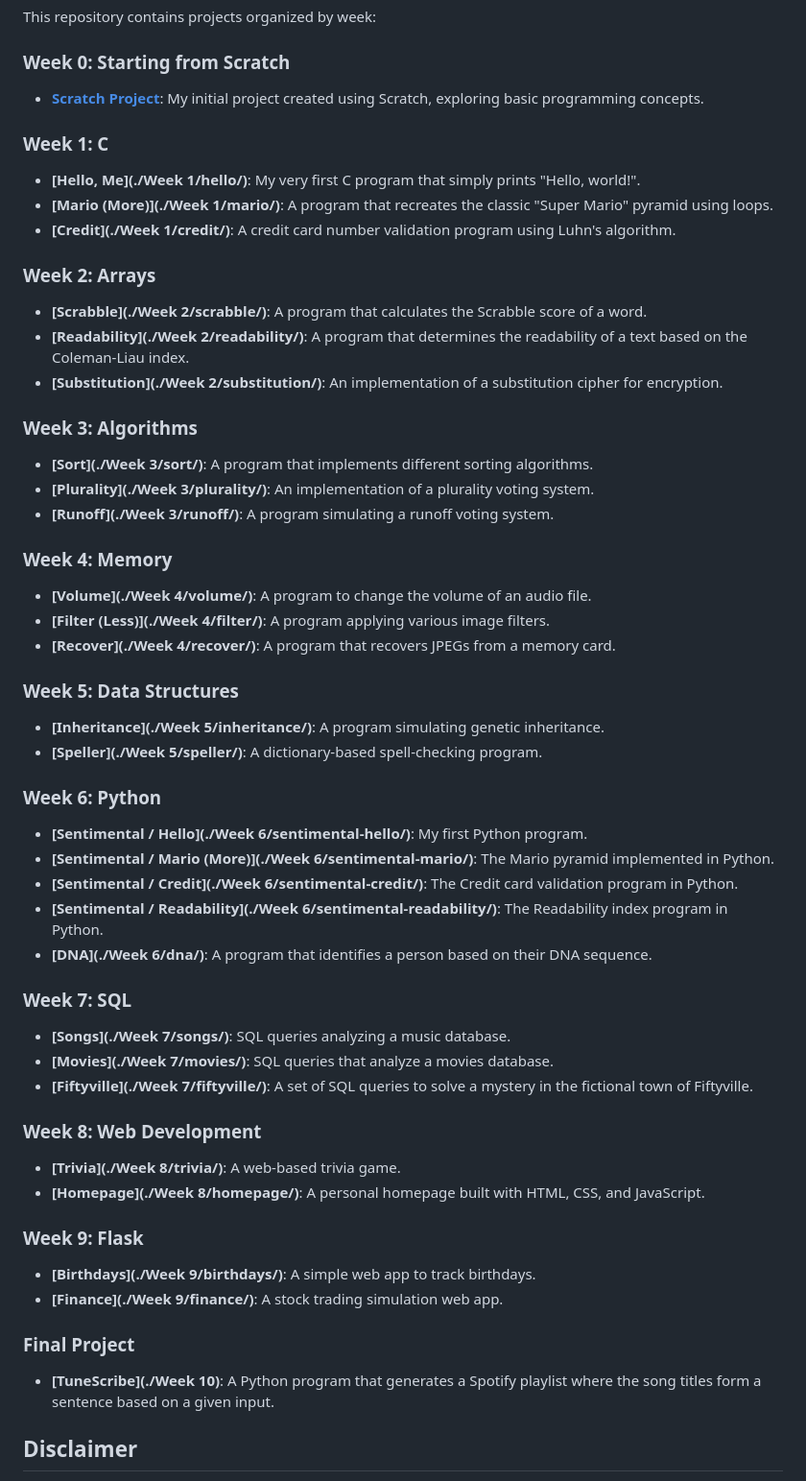
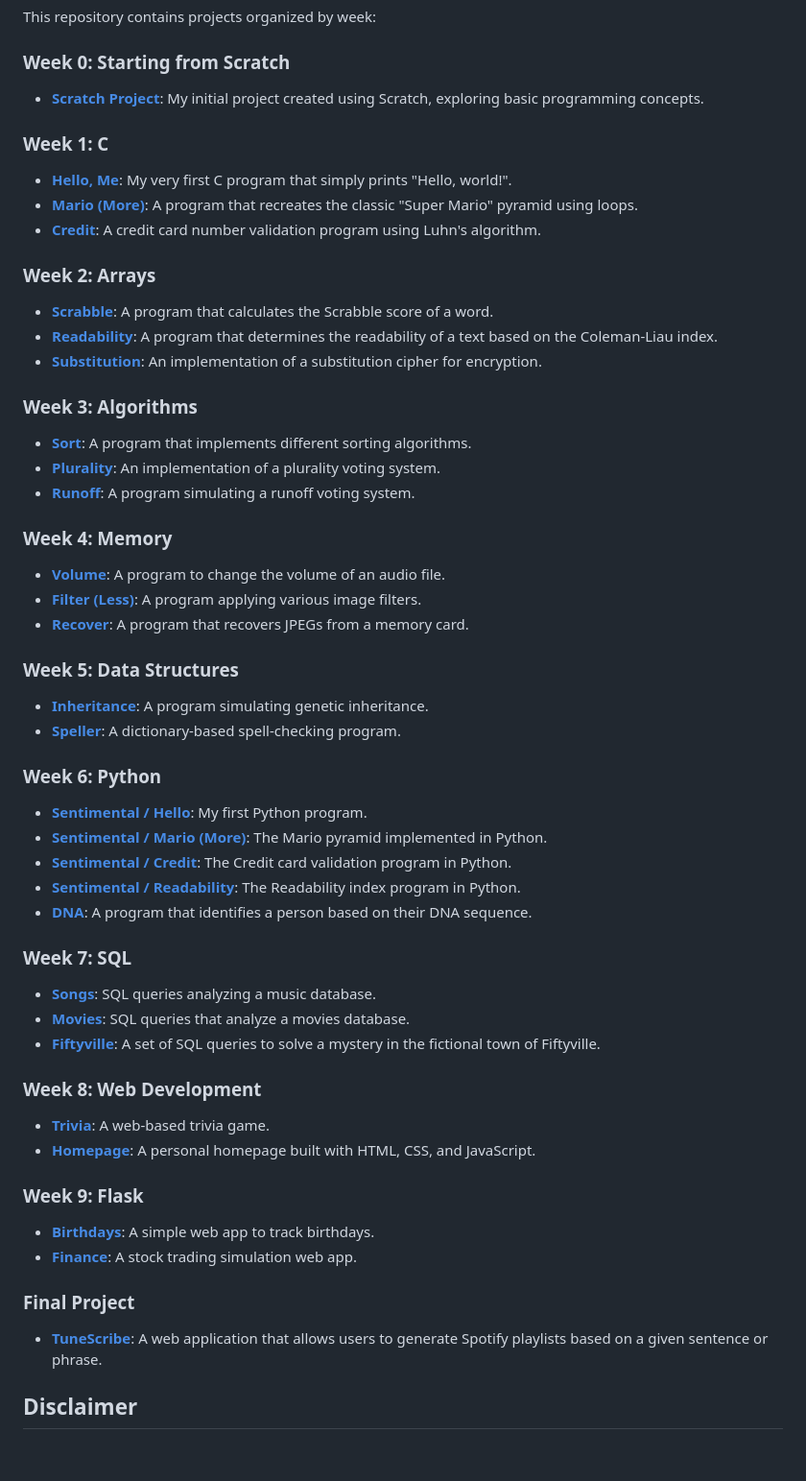
Before and after one commit to mariahazmir/CS50x_2024, a Markdown page: README.md, the part around the change printed below. Shown: that part at 96% size. Drawn GitHub-style; blank space fills up the shorter version.

```diff
--- a/README.md
+++ b/README.md
@@ -11,50 +11,50 @@ This repository contains projects organized by week:
 
 ### Week 1: C
-- **[Hello, Me](./Week 1/hello/)**: My very first C program that simply prints "Hello, world!".
-- **[Mario (More)](./Week 1/mario/)**: A program that recreates the classic "Super Mario" pyramid using loops.
-- **[Credit](./Week 1/credit/)**: A credit card number validation program using Luhn's algorithm.
+- **[Hello, Me](./Week%201/hello/)**: My very first C program that simply prints "Hello, world!".
+- **[Mario (More)](./Week%201/mario/)**: A program that recreates the classic "Super Mario" pyramid using loops.
+- **[Credit](./Week%201/credit/)**: A credit card number validation program using Luhn's algorithm.
 
 ### Week 2: Arrays
-- **[Scrabble](./Week 2/scrabble/)**: A program that calculates the Scrabble score of a word.
-- **[Readability](./Week 2/readability/)**: A program that determines the readability of a text based on the Coleman-Liau index.
-- **[Substitution](./Week 2/substitution/)**: An implementation of a substitution cipher for encryption.
+- **[Scrabble](./Week%202/scrabble/)**: A program that calculates the Scrabble score of a word.
+- **[Readability](./Week%202/readability/)**: A program that determines the readability of a text based on the Coleman-Liau index.
+- **[Substitution](./Week%202/substitution/)**: An implementation of a substitution cipher for encryption.
 
 ### Week 3: Algorithms
-- **[Sort](./Week 3/sort/)**: A program that implements different sorting algorithms.
-- **[Plurality](./Week 3/plurality/)**: An implementation of a plurality voting system.
-- **[Runoff](./Week 3/runoff/)**: A program simulating a runoff voting system.
+- **[Sort](./Week%203/sort/)**: A program that implements different sorting algorithms.
+- **[Plurality](./Week%203/plurality/)**: An implementation of a plurality voting system.
+- **[Runoff](./Week%203/runoff/)**: A program simulating a runoff voting system.
 
 ### Week 4: Memory
-- **[Volume](./Week 4/volume/)**: A program to change the volume of an audio file.
-- **[Filter (Less)](./Week 4/filter/)**: A program applying various image filters.
-- **[Recover](./Week 4/recover/)**: A program that recovers JPEGs from a memory card.
+- **[Volume](./Week%204/volume/)**: A program to change the volume of an audio file.
+- **[Filter (Less)](./Week%204/filter/)**: A program applying various image filters.
+- **[Recover](./Week%204/recover/)**: A program that recovers JPEGs from a memory card.
 
 ### Week 5: Data Structures
-- **[Inheritance](./Week 5/inheritance/)**: A program simulating genetic inheritance.
-- **[Speller](./Week 5/speller/)**: A dictionary-based spell-checking program.
+- **[Inheritance](./Week%205/inheritance/)**: A program simulating genetic inheritance.
+- **[Speller](./Week%205/speller/)**: A dictionary-based spell-checking program.
 
 ### Week 6: Python
-- **[Sentimental / Hello](./Week 6/sentimental-hello/)**: My first Python program.
-- **[Sentimental / Mario (More)](./Week 6/sentimental-mario/)**: The Mario pyramid implemented in Python.
-- **[Sentimental / Credit](./Week 6/sentimental-credit/)**: The Credit card validation program in Python.
-- **[Sentimental / Readability](./Week 6/sentimental-readability/)**: The Readability index program in Python.
-- **[DNA](./Week 6/dna/)**: A program that identifies a person based on their DNA sequence.
+- **[Sentimental / Hello](./Week%206/sentimental-hello/)**: My first Python program.
+- **[Sentimental / Mario (More)](./Week%206/sentimental-mario/)**: The Mario pyramid implemented in Python.
+- **[Sentimental / Credit](./Week%206/sentimental-credit/)**: The Credit card validation program in Python.
+- **[Sentimental / Readability](./Week%206/sentimental-readability/)**: The Readability index program in Python.
+- **[DNA](./Week%206/dna/)**: A program that identifies a person based on their DNA sequence.
 
 ### Week 7: SQL
-- **[Songs](./Week 7/songs/)**: SQL queries analyzing a music database.
-- **[Movies](./Week 7/movies/)**: SQL queries that analyze a movies database.
-- **[Fiftyville](./Week 7/fiftyville/)**: A set of SQL queries to solve a mystery in the fictional town of Fiftyville.
+- **[Songs](./Week%207/songs/)**: SQL queries analyzing a music database.
+- **[Movies](./Week%207/movies/)**: SQL queries that analyze a movies database.
+- **[Fiftyville](./Week%207/fiftyville/)**: A set of SQL queries to solve a mystery in the fictional town of Fiftyville.
 
 ### Week 8: Web Development
-- **[Trivia](./Week 8/trivia/)**: A web-based trivia game.
-- **[Homepage](./Week 8/homepage/)**: A personal homepage built with HTML, CSS, and JavaScript.
+- **[Trivia](./Week%208/trivia/)**: A web-based trivia game.
+- **[Homepage](./Week%208/homepage/)**: A personal homepage built with HTML, CSS, and JavaScript.
 
 ### Week 9: Flask
-- **[Birthdays](./Week 9/birthdays/)**: A simple web app to track birthdays.
-- **[Finance](./Week 9/finance/)**: A stock trading simulation web app.
+- **[Birthdays](./Week%209/birthdays/)**: A simple web app to track birthdays.
+- **[Finance](./Week%209/finance/)**: A stock trading simulation web app.
 
 ### Final Project
-- **[TuneScribe](./Week 10)**: A Python program that generates a Spotify playlist where the song titles form a sentence based on a given input.
+- **[TuneScribe](./Week%2010)**: A web application that allows users to generate Spotify playlists based on a given sentence or phrase.
 
 ## Disclaimer
 
```
Also changed, not shown: other parts of README.md (+2 -2 lines).
